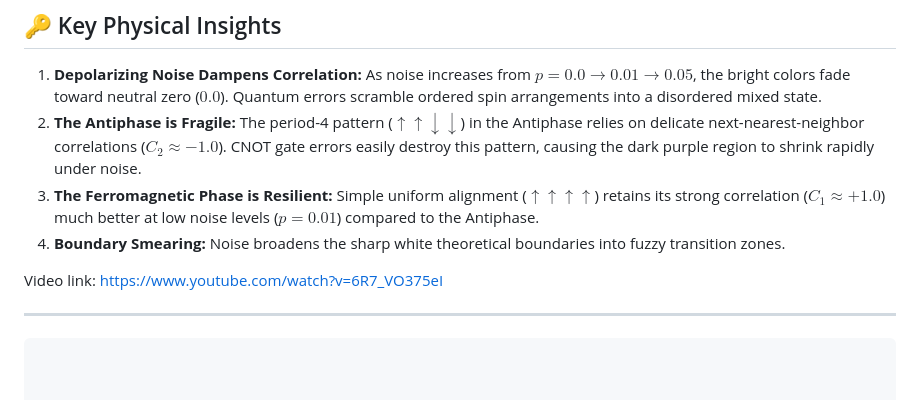
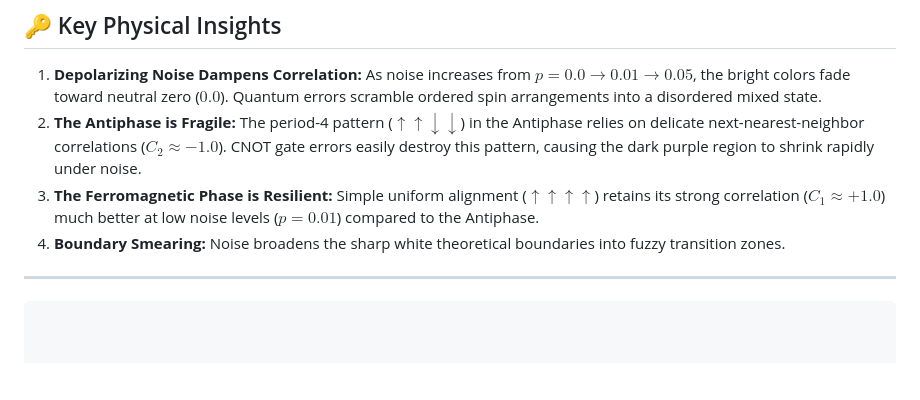
Before and after one commit to undefined777-afk/QSITE-HACKS-2026, a Markdown page: scientific/README.md, the part around the change. Rendered like a GitHub page; blank space fills up the shorter version.

Commit message:
Remove video link from README
Removed video link from the README.

```diff
--- a/scientific/README.md
+++ b/scientific/README.md
@@ -88,7 +88,6 @@ To simulate real quantum hardware errors, we applied depolarizing noise (`qml.De
 3. **The Ferromagnetic Phase is Resilient:** Simple uniform alignment ($\uparrow\uparrow\uparrow\uparrow$) retains its strong correlation ($C_1 \approx +1.0$) much better at low noise levels ($p = 0.01$) compared to the Antiphase.
 4. **Boundary Smearing:** Noise broadens the sharp white theoretical boundaries into fuzzy transition zones.
 
-Video link: https://www.youtube.com/watch?v=6R7_VO375eI
 
 ---
 
```
